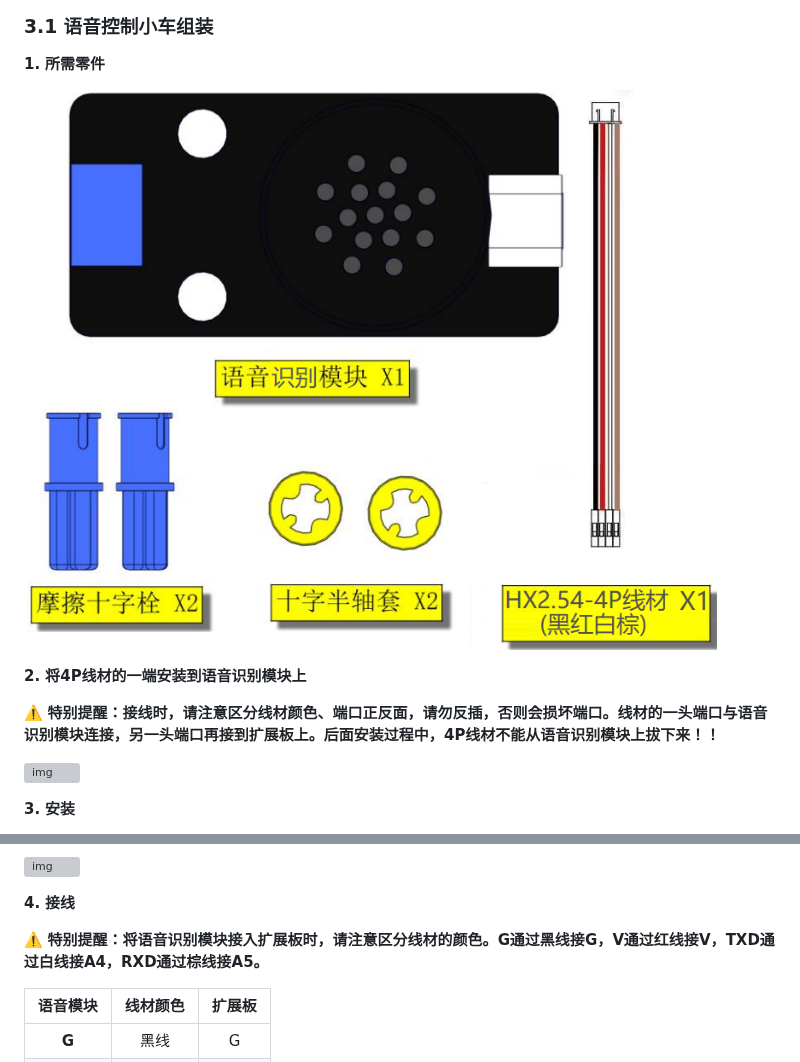
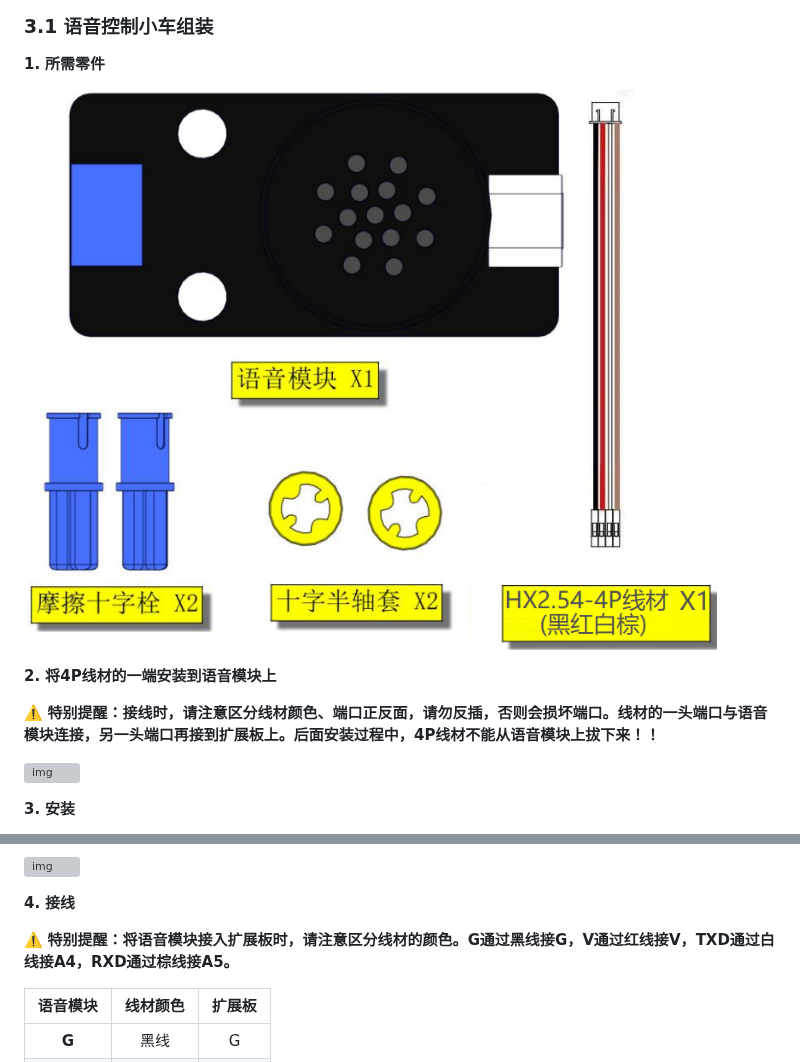
Before and after one commit to keyeswiki/KE3110, a Markdown page: docs/3.语音控制4WD麦克纳姆轮小车/3.1语音控制小车组装.md, 2 parts joined by grey strips. Drawn GitHub-style; pictures changed too: docs/media/ZX-01.png; grey boxes are pictures that could not be loaded.

Commit message:
V00-2026-09-14

```diff
--- a/docs/3.语音控制4WD麦克纳姆轮小车/3.1语音控制小车组装.md
+++ b/docs/3.语音控制4WD麦克纳姆轮小车/3.1语音控制小车组装.md
@@ -4,9 +4,9 @@
 
 ![img](../media/ZX-01.png)
 
-**2\. 将4P线材的一端安装到语音识别模块上**
+**2\. 将4P线材的一端安装到语音模块上**
 
-⚠️ <span style="color:red;">**特别提醒：接线时，请注意区分线材颜色、端口正反面，请勿反插，否则会损坏端口。线材的一头端口与语音识别模块连接，另一头端口再接到扩展板上。后面安装过程中，4P线材不能从语音识别模块上拔下来！！**</span>
+⚠️ <span style="color:red;">**特别提醒：接线时，请注意区分线材颜色、端口正反面，请勿反插，否则会损坏端口。线材的一头端口与语音模块连接，另一头端口再接到扩展板上。后面安装过程中，4P线材不能从语音模块上拔下来！！**</span>
 
 ![img](../media/ZX-00.png)
 
@@ -26,7 +26,7 @@
 
 **4\. 接线**
 
-⚠️ <span style="color:red;">**特别提醒：将语音识别模块接入扩展板时，请注意区分线材的颜色。G通过黑线接G，V通过红线接V，TXD通过白线接A4，RXD通过棕线接A5。**</span>
+⚠️ <span style="color:red;">**特别提醒：将语音模块接入扩展板时，请注意区分线材的颜色。G通过黑线接G，V通过红线接V，TXD通过白线接A4，RXD通过棕线接A5。**</span>
 
 | 语音模块 | 线材颜色 |扩展板 |
 | :---: |  :---: |:---: |
```
Also changed, not shown: docs/4.视觉AI摄像头控制4WD麦克纳姆轮小车/4.1视觉AI摄像头控制小车组装.md (+2 -2 lines), 3 other files.
